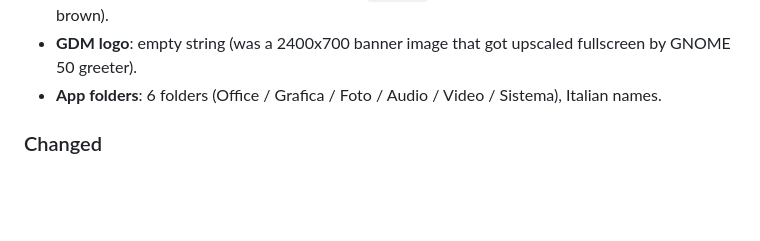
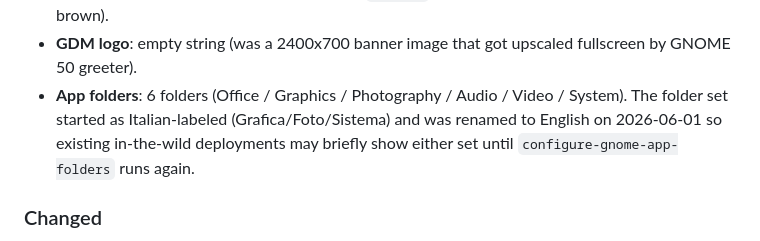
Before and after one commit to daniel-g-carrasco/margine-image, a Markdown page: CHANGELOG.md, the part around the change. GitHub-like rendering; blank space fills up the shorter version.

```diff
--- a/CHANGELOG.md
+++ b/CHANGELOG.md
@@ -58,8 +58,11 @@ stable release is cut.
   background everywhere (was warm brown).
 - **GDM logo**: empty string (was a 2400x700 banner image that got
   upscaled fullscreen by GNOME 50 greeter).
-- **App folders**: 6 folders (Office / Grafica / Foto / Audio /
-  Video / Sistema), Italian names.
+- **App folders**: 6 folders (Office / Graphics / Photography / Audio /
+  Video / System). The folder set started as Italian-labeled
+  (Grafica/Foto/Sistema) and was renamed to English on 2026-06-01
+  so existing in-the-wild deployments may briefly show either set
+  until `configure-gnome-app-folders` runs again.
 
 ### Changed
 - Dropped the `kitty` Flatpak preinstall (build.sh) and the kitty
```
Also changed, not shown: README.md (+19 -14 lines).
